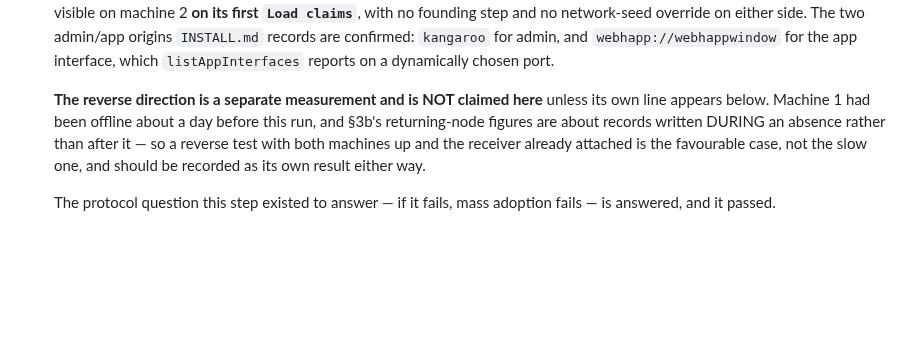
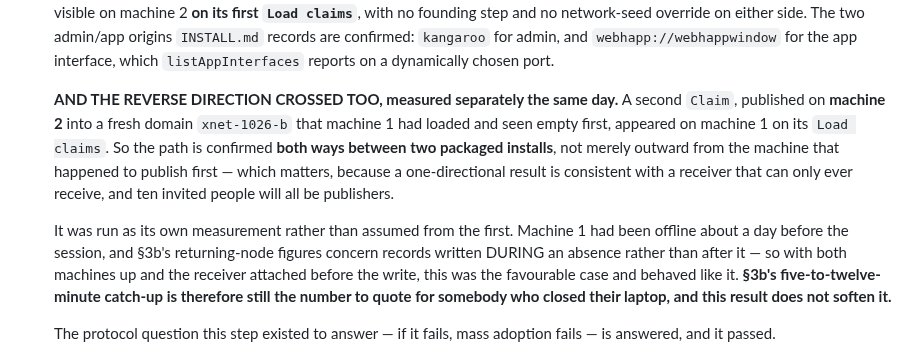
Before and after one commit to StateofIntent/epistemic-happ, a Markdown page: READINESS.md, the part around the change. GitHub-like rendering; blank space fills up the shorter version.

Commit message:
And the reverse crossed too, measured separately
A second Claim, published on machine 2 into a fresh domain xnet-1026-b
that machine 1 had loaded and seen EMPTY first, appeared on machine 1.
So the path is confirmed both ways between two packaged installs.

That matters rather than being a nicety: a one-directional result is
consistent with a receiver that can only ever receive, and the ten people
about to be invited will all be publishers. The first run only established
that the machine which happened to publish first could be heard.

Run as its own measurement rather than inferred from the first, and the
previous commit deliberately declined to claim it.

IT DOES NOT SOFTEN §3b. Both machines were up with the receiver attached
before each write, which is the favourable case and behaved like it. The
five-to-twelve-minute catch-up for somebody who closed their laptop is
still the number to quote to invitees, and this result says nothing about
it — §3b's figures concern records written DURING an absence, which
neither crossing tested.

Co-Authored-By: Claude Opus 5 <noreply@anthropic.com>

```diff
--- a/READINESS.md
+++ b/READINESS.md
@@ -918,12 +918,22 @@ them.
    `webhapp://webhappwindow` for the app interface, which `listAppInterfaces`
    reports on a dynamically chosen port.
 
-   **The reverse direction is a separate measurement and is NOT claimed here**
-   unless its own line appears below. Machine 1 had been offline about a day
-   before this run, and §3b's returning-node figures are about records written
-   DURING an absence rather than after it — so a reverse test with both
-   machines up and the receiver already attached is the favourable case, not
-   the slow one, and should be recorded as its own result either way.
+   **AND THE REVERSE DIRECTION CROSSED TOO, measured separately the same
+   day.** A second `Claim`, published on **machine 2** into a fresh domain
+   `xnet-1026-b` that machine 1 had loaded and seen empty first, appeared on
+   machine 1 on its `Load claims`. So the path is confirmed **both ways
+   between two packaged installs**, not merely outward from the machine that
+   happened to publish first — which matters, because a one-directional
+   result is consistent with a receiver that can only ever receive, and ten
+   invited people will all be publishers.
+
+   It was run as its own measurement rather than assumed from the first.
+   Machine 1 had been offline about a day before the session, and §3b's
+   returning-node figures concern records written DURING an absence rather
+   than after it — so with both machines up and the receiver attached before
+   the write, this was the favourable case and behaved like it. **§3b's
+   five-to-twelve-minute catch-up is therefore still the number to quote for
+   somebody who closed their laptop, and this result does not soften it.**
 
    The protocol question this step existed to answer — if it fails, mass
    adoption fails — is answered, and it passed.
```
Also changed, not shown: INSTALL.md (+4 -1 lines), docs/open-work.md (+1 -1 lines).
